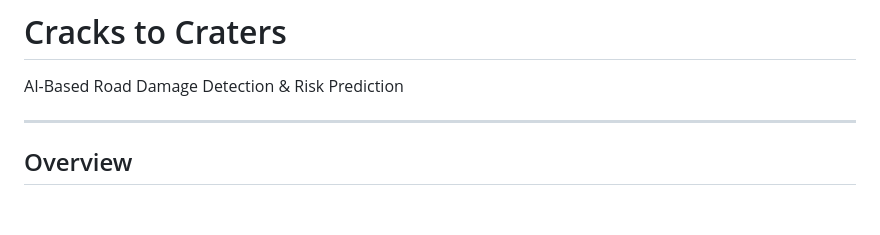
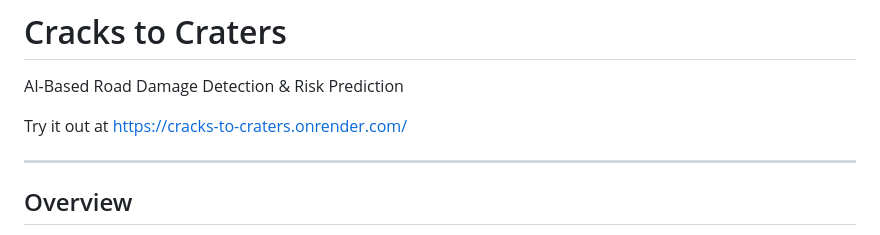
Before and after one commit to fourtysevencode/Cracks-to-Craters, a Markdown page: README.md, the part around the change. Rendered like a GitHub page; blank space fills up the shorter version.

Commit message:
added one link

```diff
--- a/README.md
+++ b/README.md
@@ -1,5 +1,7 @@
 # Cracks to Craters
 AI-Based Road Damage Detection & Risk Prediction
+
+Try it out at https://cracks-to-craters.onrender.com/
 
 ---
 
```
